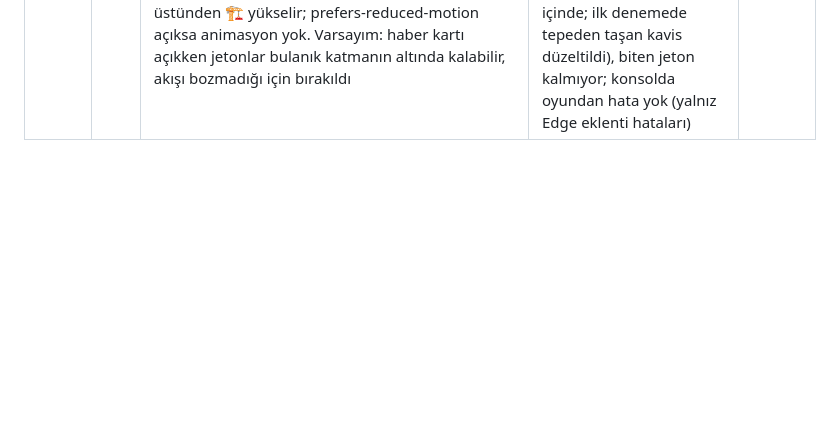
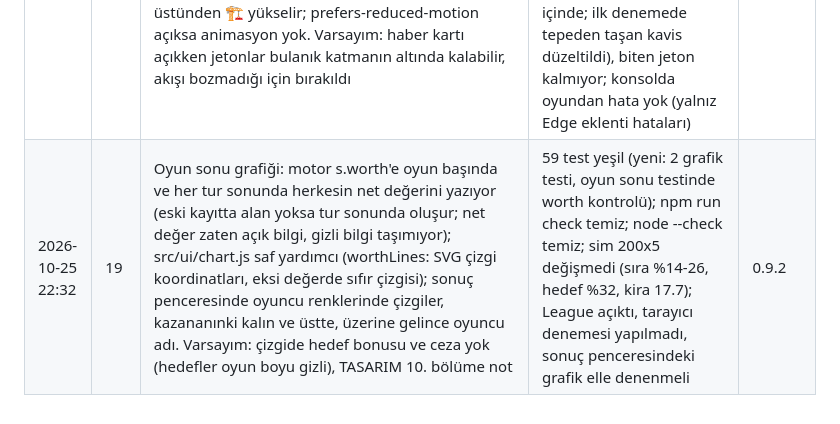
Before and after one commit to rovacom1/rant, a Markdown page: GELISTIRME_GUNLUGU.md, the part around the change. GitHub-like rendering; blank space fills up the shorter version.

Commit message:
Log session 19: net worth chart
Co-Authored-By: Claude Opus 5.5 <noreply@anthropic.com>

```diff
--- a/GELISTIRME_GUNLUGU.md
+++ b/GELISTIRME_GUNLUGU.md
@@ -23,3 +23,4 @@ Her oturum bir satır ekler: tarih-saat, oturum no, ne yapıldı, nasıl doğrul
 | 2026-10-25 19:21 | 16 | Elle oturum (kullanıcı isteği): lobide Masa ayarları, dört aç/kapa kural (config.rules): gizli ihale kapalıysa alınmayan arsa sahipsiz kalır ve İhale Kralı dağıtılmaz, SÜRPRİZ kapalıysa kare boş geçer, gündem kapalıysa tur başında kart açılmaz (round olayı), hedef kapalıysa oyun hedef seçmeden başlar. Yalnız ev sahibi değiştirir, Host doğrular. İhale yokken botlar arsayı daha kolay alır. Karanlık temada lobi kartındaki Kurallar/Çık/✕ düğmeleri okunmuyordu, düzeldi. PROTOCOL 4, SAVE_VERSION 4 | 51 test yeşil (4 motor, 1 ev sahibi, 1 sim testi yeni); npm run check temiz; headless Edge: düğmeler açılıp kapanıyor, ihale ve hedef kapalı oyun hedefsiz başladı, satın almada 'Alma' çıktı ve arsa sahipsiz kaldı | 0.8.0 |
 | 2026-10-25 19:42 | 17 | Elle oturum (kullanıcı isteği): oyun sonu seçimi. Değer hedefi modunda her sıra sonunda en yüksek değer (nakit+mülk+kat; gizli hedef bonusu hedefler gizli kalsın diye ölçülmez) kontrol edilir, ulaşılınca 'target' olayı ve s.finalRound; tur tamamlanınca Seçim Günü, herkes eşit sayıda oynar; en geç 30. tur. Hedef tutarları simülasyonla seçildi (200 oyun: 2.500 ~9, 3.500 ~15, 5.000 ~22 tur medyan). Lobide Oyun sonu: Tur sayısı / Değer hedefi; üst çubukta Hedef, gündem halkasında %yakınlık. Durum alanları geriye uyumlu, PROTOCOL ve SAVE_VERSION aynı kaldı | 54 test yeşil (motor, ev sahibi, sim için birer yeni test); npm run check temiz; headless Edge: lobide seçim, oyunda 'Tur 5 · Hedef 2.500 ₺' ve '%65 HEDEFE' görüldü | 0.9.0 |
 | 2026-10-25 20:40 | 18 | Para animasyonu: src/ui/coins.js (saf yardımcı: coinCount 1-6 jeton, coinFlights en fazla 6 uçuş 260 ms arayla, arcPeak ekranın üstünden taşmayan kavis); kira/transferde ödeyenin para kutusundan alanınkine, bankaya ödemede tahtanın ortasına (bankadan alışta tersine) uçan altın jetonlar, +/- yazısı jeton varınca çıkar; kat dikilince kare sıçrar, üstünden 🏗️ yükselir; prefers-reduced-motion açıksa animasyon yok. Varsayım: haber kartı açıkken jetonlar bulanık katmanın altında kalabilir, akışı bozmadığı için bırakıldı | 57 test yeşil (yeni coins testleri); npm run check temiz; uygulama önizlemesi izin verilmedi, headless Edge ile bot oyunu: 11-46 jeton ve 0-5 inşaat efekti oluştu, uçuş ortasında jetonlar görünür (opaklık 1, ekran içinde; ilk denemede tepeden taşan kavis düzeltildi), biten jeton kalmıyor; konsolda oyundan hata yok (yalnız Edge eklenti hataları) | 0.9.1 |
+| 2026-10-25 22:32 | 19 | Oyun sonu grafiği: motor s.worth'e oyun başında ve her tur sonunda herkesin net değerini yazıyor (eski kayıtta alan yoksa tur sonunda oluşur; net değer zaten açık bilgi, gizli bilgi taşımıyor); src/ui/chart.js saf yardımcı (worthLines: SVG çizgi koordinatları, eksi değerde sıfır çizgisi); sonuç penceresinde oyuncu renklerinde çizgiler, kazananınki kalın ve üstte, üzerine gelince oyuncu adı. Varsayım: çizgide hedef bonusu ve ceza yok (hedefler oyun boyu gizli), TASARIM 10. bölüme not | 59 test yeşil (yeni: 2 grafik testi, oyun sonu testinde worth kontrolü); npm run check temiz; node --check temiz; sim 200x5 değişmedi (sıra %14-26, hedef %32, kira 17.7); League açıktı, tarayıcı denemesi yapılmadı, sonuç penceresindeki grafik elle denenmeli | 0.9.2 |
```
Also changed, not shown: ROADMAP.md (+1 -1 lines).
